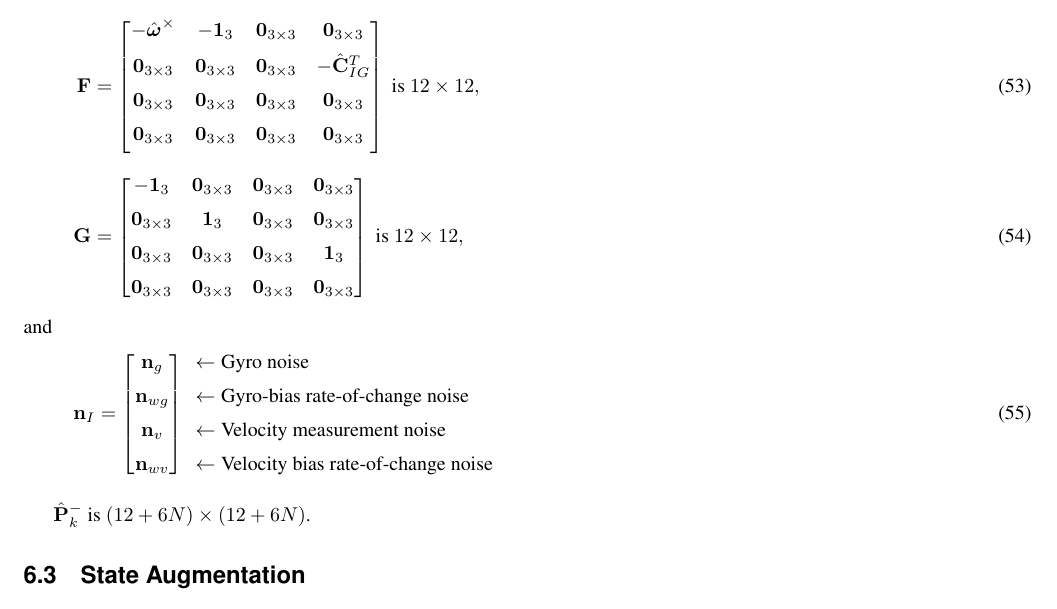
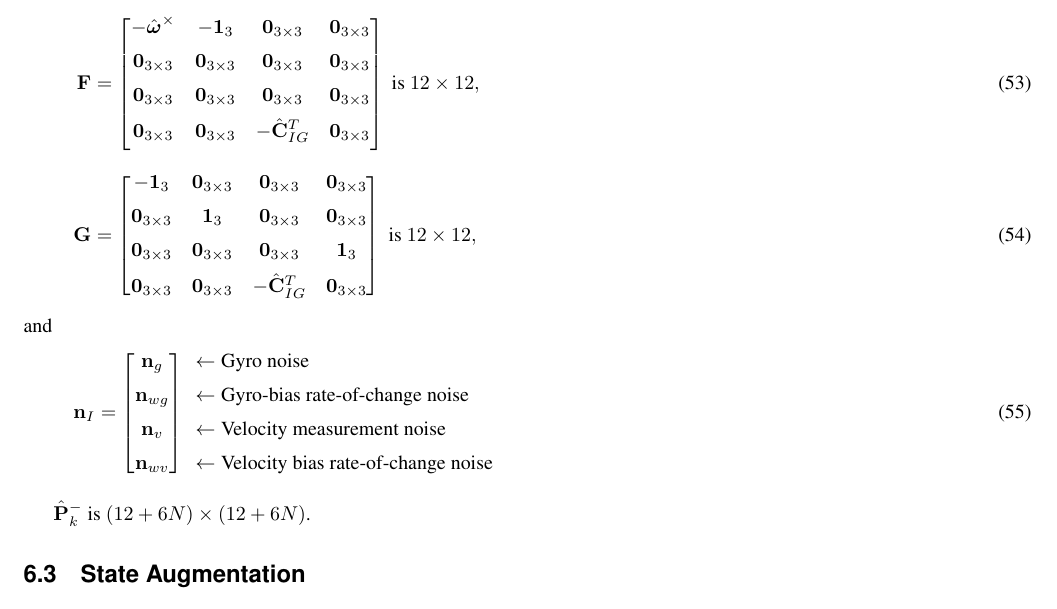
Before and after one commit to valentinp/aer1513project, a LaTeX document (MSCKF Math/MSCKF.tex): part of page 7 of 8, cut so that both start at the same text. Compiled offline with pdfLaTeX.

Commit message:
Corrected F and G (I think)

```diff
--- a/MSCKF Math/MSCKF.tex
+++ b/MSCKF Math/MSCKF.tex
@@ -537,14 +537,14 @@ where
 
 \begin{align}
 \Vec{F} &= \bbm	-\hat{\boldsymbol{\omega}}^\times & -\Vec{1}_3 & \Vec{0}_{3\times3} & \Vec{0}_{3\times3} \nl
-					\Vec{0}_{3\times3} & \Vec{0}_{3\times3} & \Vec{0}_{3\times3} & -\hat{\Vec{C}}_{I G}^T \nl
 					\Vec{0}_{3\times3} & \Vec{0}_{3\times3} & \Vec{0}_{3\times3} & \Vec{0}_{3\times3} \nl
 					\Vec{0}_{3\times3} & \Vec{0}_{3\times3} & \Vec{0}_{3\times3} & \Vec{0}_{3\times3} \nl
+					\Vec{0}_{3\times3} & \Vec{0}_{3\times3} & -\hat{\Vec{C}}_{I G}^T & \Vec{0}_{3\times3} \nl
 		\ebm \text{ is } 12\times12, \nl
 \Vec{G} &= 	\bbm	-\Vec{1}_3 & \Vec{0}_{3\times3} & \Vec{0}_{3\times3} & \Vec{0}_{3\times3} \nl
 								\Vec{0}_{3\times3} & \Vec{1}_3 & \Vec{0}_{3\times3} & \Vec{0}_{3\times3} \nl
 								\Vec{0}_{3\times3} & \Vec{0}_{3\times3} & \Vec{0}_{3\times3} & \Vec{1}_3 \nl
-								\Vec{0}_{3\times3} & \Vec{0}_{3\times3} & \Vec{0}_{3\times3} & \Vec{0}_{3\times3}
+								\Vec{0}_{3\times3} & \Vec{0}_{3\times3} & -\hat{\Vec{C}}_{I G}^T & \Vec{0}_{3\times3}
 					\ebm \text{ is } 12\times12,
 \end{align}
 and
```
Also changed, not shown: Report/project_report.tex (+2 -2 lines), MSCKF Math/MSCKF.pdf, Report/project_report.pdf, 4 other files.
